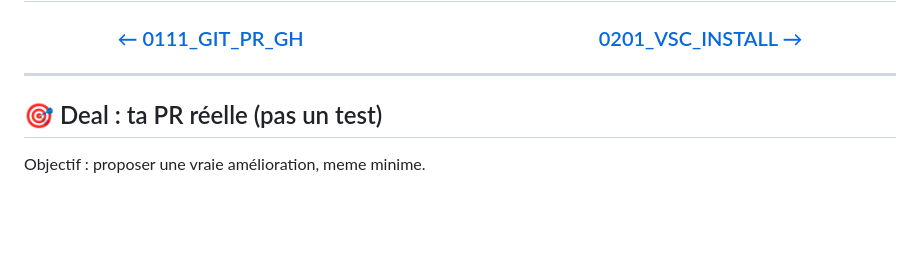
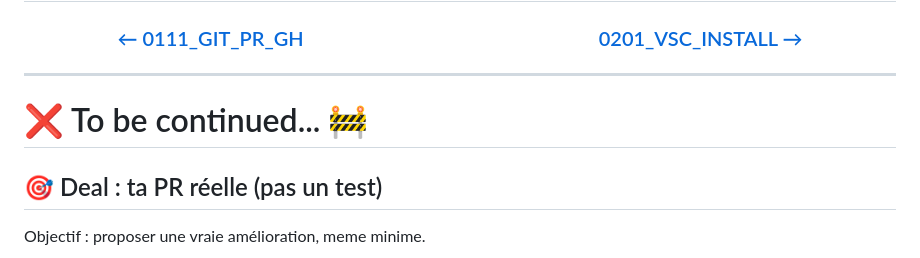
Before and after one commit to GrCOTE7/gsm, a Markdown page: doc/0112_GIT_PR_DEAL.md, the part around the change. Rendered like a GitHub page; blank space fills up the shorter version.

```diff
--- a/doc/0112_GIT_PR_DEAL.md
+++ b/doc/0112_GIT_PR_DEAL.md
@@ -9,6 +9,8 @@
 </h3>
 
 ---
+
+# ❌ To be continued... 🚧
 
 ## 🎯 Deal : ta PR réelle (pas un test)
 
```
Also changed, not shown: doc/0111_GIT_PR_GH.md (+47 -36 lines), doc/imgs/111_pr_gh1.png (added), doc/imgs/111_pr_gh2.png (added), doc/imgs/111_pr_gh3.png (added), doc/imgs/111_pr_gh4.png (added), doc/imgs/111_pr_gh5.png (added), doc/imgs/111_pr_gh6.png (added).
